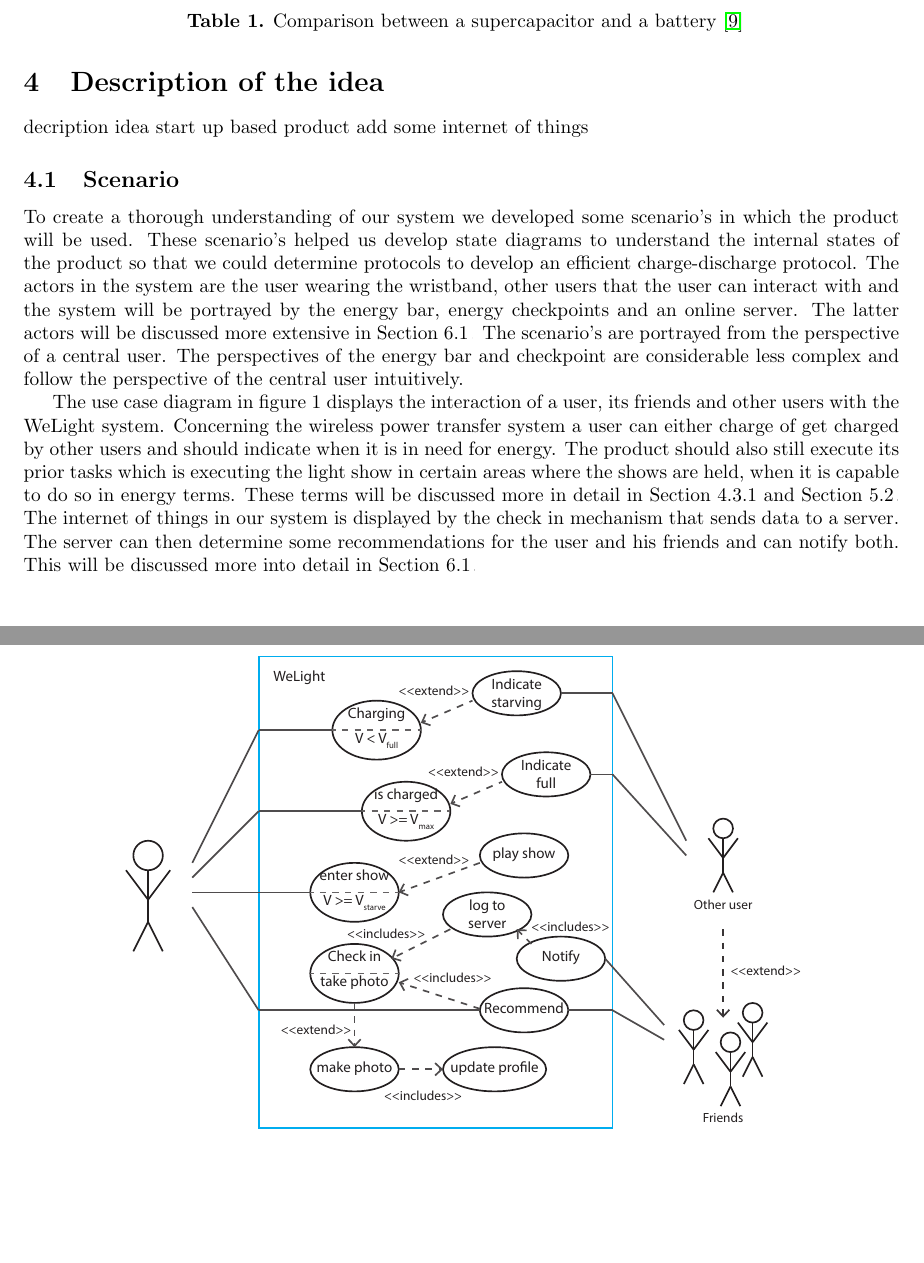
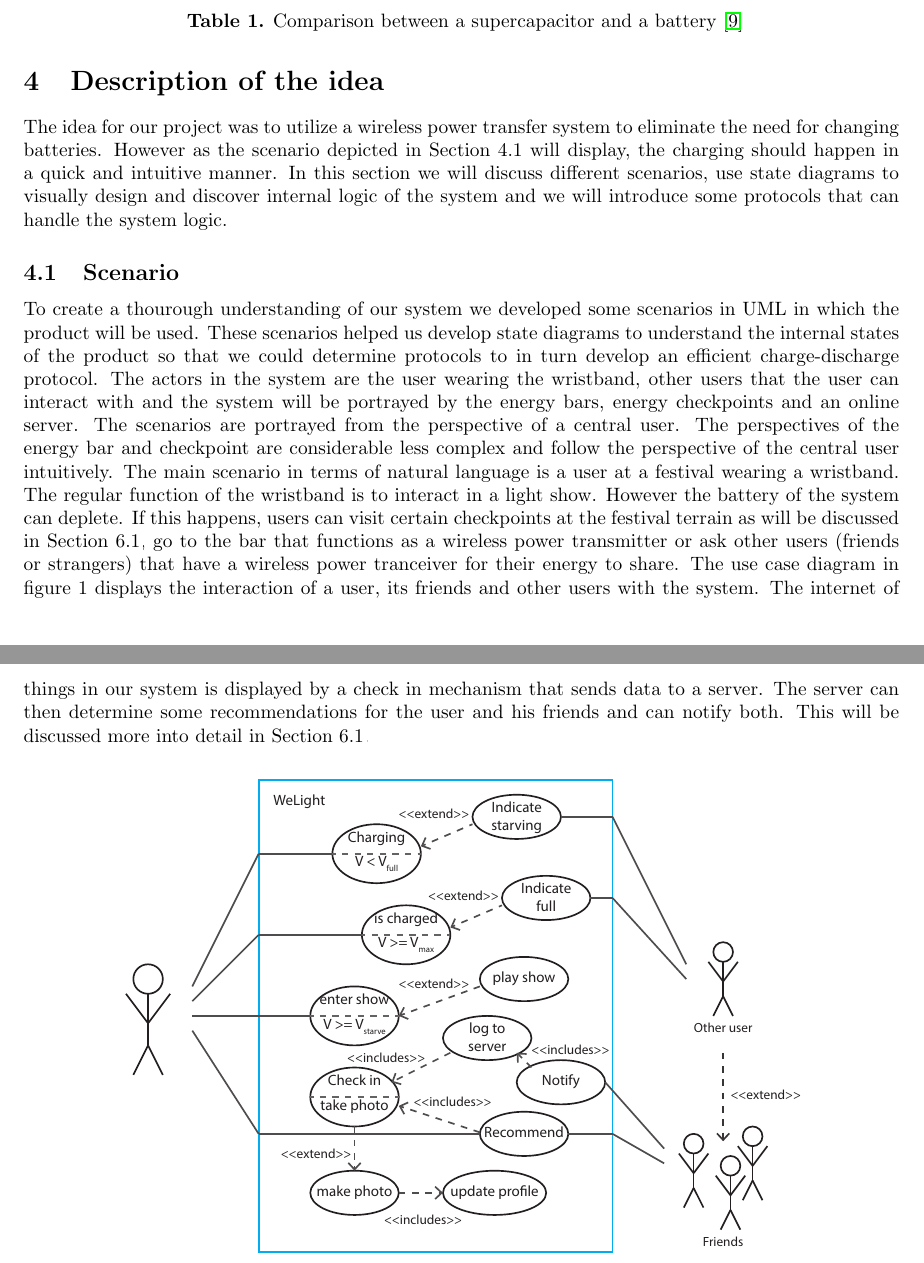
Before and after one commit to Imara90/iot, a LaTeX paper (Project3_report.tex, which reads idea.tex, scenario.tex): two parts of pages 2 and 3 of 12 before the commit and two parts of pages 2 and 3 of 13 after it, joined at a grey line, cut so that both start at the same text, the shorter picture padded with empty space. Compiled offline with pdfLaTeX.

Commit message:
scenario improved

```diff
--- a/idea.tex
+++ b/idea.tex
@@ -1,3 +1,5 @@
-decription idea
-start up based product
-add some internet of things
+%decription idea
+%start up based product
+%add some internet of things
+%
+The idea for our project was to utilize a wireless power transfer system to eliminate the need for changing batteries. However as the scenario depicted in Section \ref{sec:scenario} will display, the charging should happen in a quick and intuitive manner. In this section we will discuss different scenarios, use state diagrams to visually design and discover internal logic of the system and we will introduce some protocols that can handle the system logic.
--- a/scenario.tex
+++ b/scenario.tex
@@ -1,14 +1,12 @@
 %  Scenario of the system
 %
-To create a thorough understanding of our system we developed some scenario's in which the product will be used. These scenario's helped us develop state diagrams to understand the internal states of the product so that we could determine protocols to develop an efficient charge-discharge protocol. The actors in the system are the user wearing the wristband, other users that the user can interact with and the system will be portrayed by the energy bar, energy checkpoints and an online server. The latter actors will be discussed more extensive in Section \ref{sec:internet}. The scenario's are portrayed from the perspective of a central user. The perspectives of the energy bar and checkpoint are considerable less complex and follow the perspective of the central user intuitively.
-
-The use case diagram in figure \ref{fig:usecase} displays the interaction of a user, its friends and other users with the WeLight system. Concerning the wireless power transfer system a user can either charge of get charged by other users and should indicate when it is in need for energy. The product should also still execute its prior tasks which is executing the light show in certain areas where the shows are held, when it is capable to do so in energy terms. These terms will be discussed more in detail in Section \ref{sec:state} and Section \ref{sec:charging}. The internet of things in our system is displayed by the check in mechanism that sends data to a server. The server can then determine some recommendations for the user and his friends and can notify both. This will be discussed more into detail in Section \ref{sec:internet}.
+To create a thourough understanding of our system we developed some scenarios in UML in which the product will be used. These scenarios helped us develop state diagrams to understand the internal states of the product so that we could determine protocols to in turn develop an efficient charge-discharge protocol. The actors in the system are the user wearing the wristband, other users that the user can interact with and the system will be portrayed by the energy bars, energy checkpoints and an online server. The scenarios are portrayed from the perspective of a central user. The perspectives of the energy bar and checkpoint are considerable less complex and follow the perspective of the central user intuitively. The main scenario in terms of natural language is a user at a festival wearing a wristband. The regular function of the wristband is to interact in a light show. However the battery of the system can deplete. If this happens, users can visit certain checkpoints at the festival terrain as will be discussed in Section \ref{sec:internet}, go to the bar that functions as a wireless power transmitter or ask other users (friends or strangers) that have a wireless power tranceiver for their energy to share. The use case diagram in figure \ref{fig:usecase} displays the interaction of a user, its friends and other users with the system. The internet of things in our system is displayed by a check in mechanism that sends data to a server. The server can then determine some recommendations for the user and his friends and can notify both. This will be discussed more into detail in Section \ref{sec:internet}.
 %
 %------------------- Use Case image
 \begin{figure}[h!]
 \centering
 \includegraphics[width=0.8\textwidth]{usecase.pdf}
-\caption{Use case diagram of the WeLight system}
+\caption{UML: Use case diagram of the system}
 \label{fig:usecase}
 \end{figure}
 
```
Also changed, not shown: scenario.tex (15 more changed lines), 4 other files.
